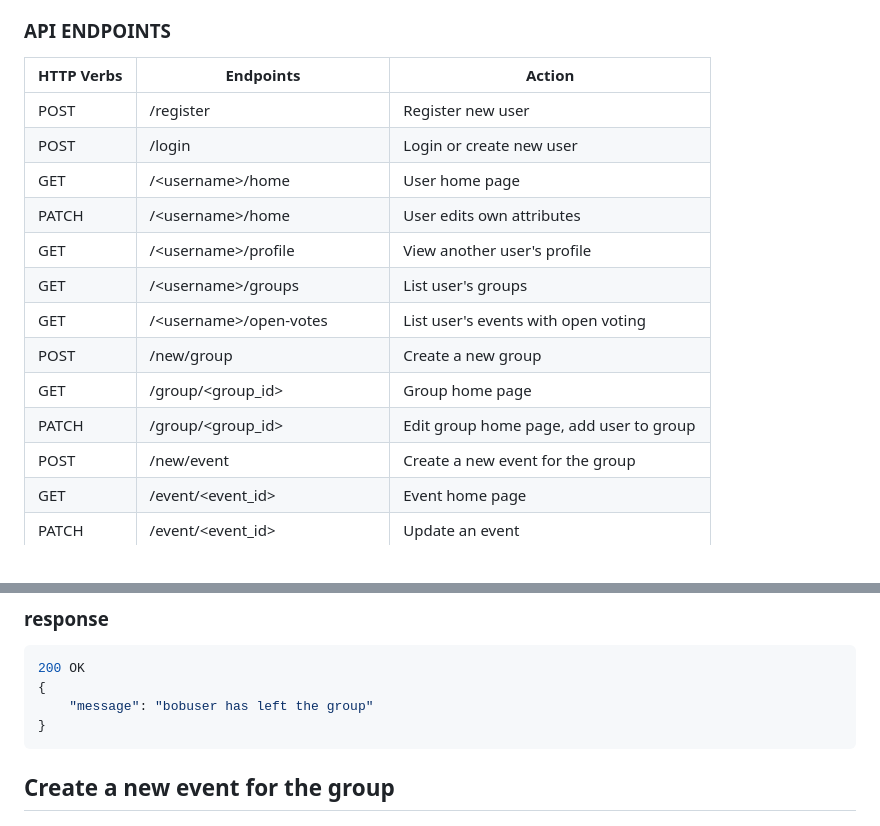
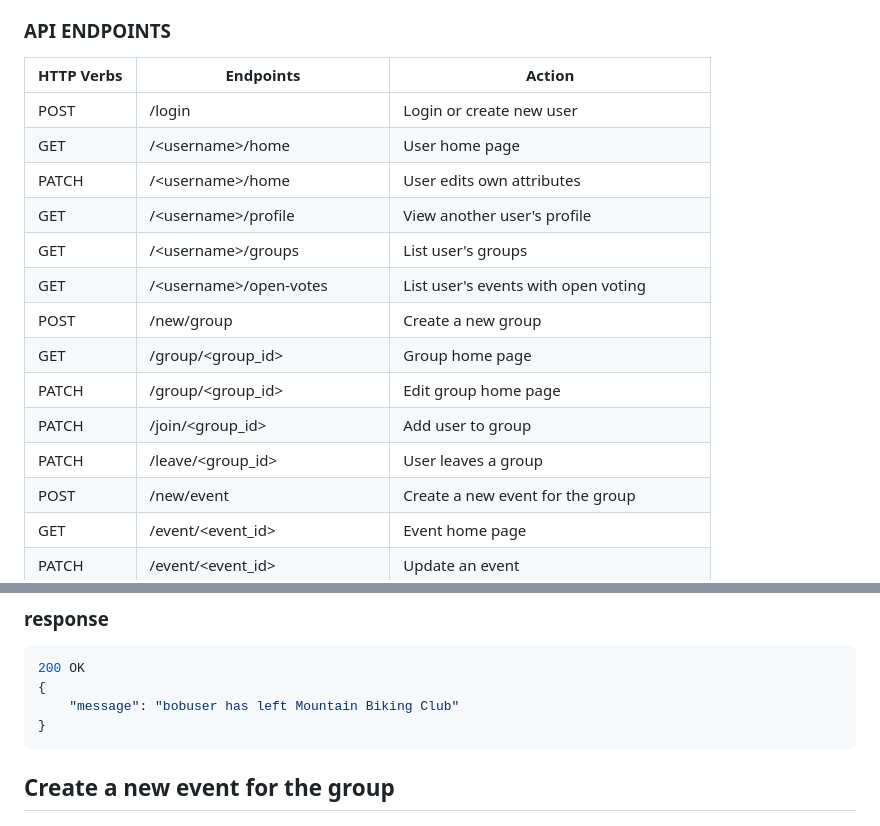
Before and after one commit to momentum316/momentum316-backend, a Markdown page: README.md, 2 parts joined by grey strips. GitHub-like rendering.

````diff
--- a/README.md
+++ b/README.md
@@ -12,7 +12,6 @@ Documentation starts here:
 
 | HTTP Verbs | Endpoints                          | Action                                     |
 | ---------- | ---------------------------------- | ------------------------------------------ |
-| POST       | /register                          | Register new user                          |
 | POST       | /login                             | Login or create new user                   |
 | GET        | /\<username\>/home                 | User home page                             |
 | PATCH      | /\<username\>/home                 | User edits own attributes                  |
@@ -21,7 +20,9 @@ Documentation starts here:
 | GET        | /\<username\>/open-votes           | List user's events with open voting        |
 | POST       | /new/group                         | Create a new group                         |
 | GET        | /group/\<group_id\>                | Group home page                            |
-| PATCH      | /group/\<group_id\>                | Edit group home page, add user to group    |
+| PATCH      | /group/\<group_id\>                | Edit group home page                       |
+| PATCH      | /join/\<group_id\>                 | Add user to group                          |
+| PATCH      | /leave/\<group_id\>                | User leaves a group                        |
 | POST       | /new/event                         | Create a new event for the group           |
 | GET        | /event/\<event_id\>                | Event home page                            |
 | PATCH      | /event/\<event_id\>                | Update an event                            |
@@ -433,7 +425,7 @@ PATCH /leave/<group_id>
 ```json
 200 OK
 {
-	"message": "bobuser has left the group"
+	"message": "bobuser has left Mountain Biking Club"
 }
 ```
 
````
Also changed, not shown: other parts of README.md (+25 -34 lines).
